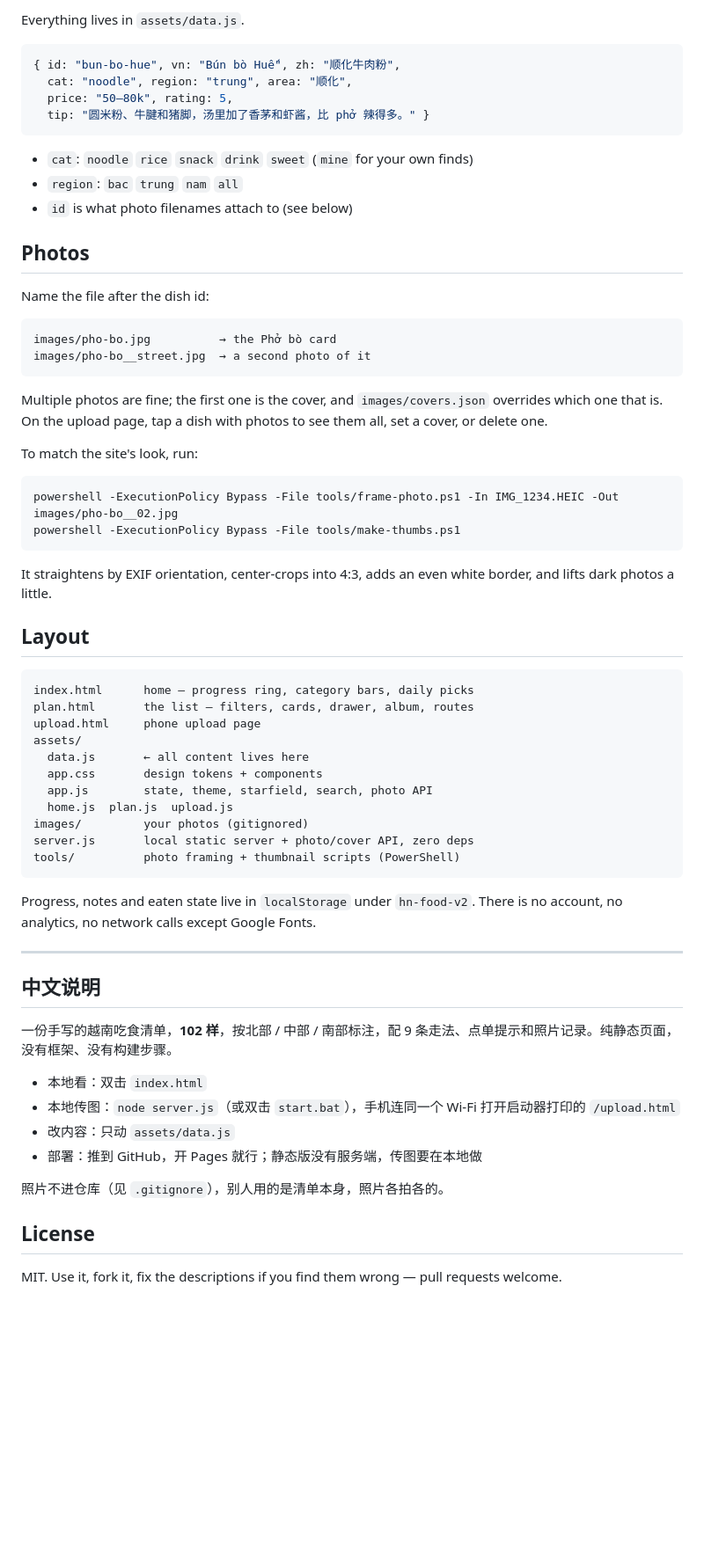
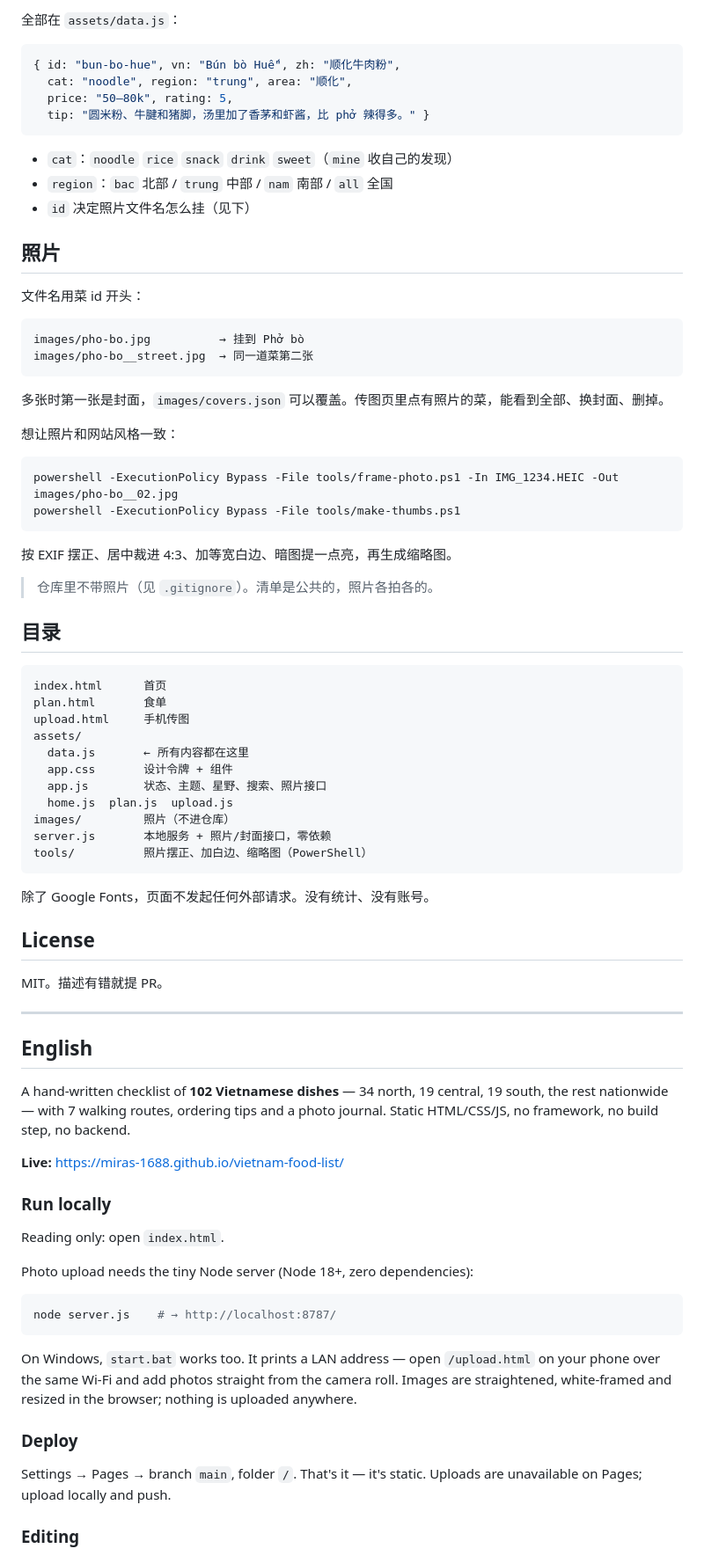
Before and after one commit to miras-1688/Vietnam-Eats, a Markdown page: README.md, the part around one of its changes. Shown at 88% size. Drawn GitHub-style; blank space fills up the shorter version.

````diff
--- a/README.md
+++ b/README.md
@@ -39,5 +54,5 @@ On Pages the upload page won't work — there's no server to write files to. Upl
 
-Everything lives in `assets/data.js`.
+全部在 `assets/data.js`：
 
 ```js
 { id: "bun-bo-hue", vn: "Bún bò Huế", zh: "顺化牛肉粉",
@@ -46,61 +61,77 @@ Everything lives in `assets/data.js`.
   tip: "圆米粉、牛腱和猪脚，汤里加了香茅和虾酱，比 phở 辣得多。" }
 ```
 
-- `cat`: `noodle` `rice` `snack` `drink` `sweet` (`mine` for your own finds)
-- `region`: `bac` `trung` `nam` `all`
-- `id` is what photo filenames attach to (see below)
+- `cat`：`noodle` `rice` `snack` `drink` `sweet`（`mine` 收自己的发现）
+- `region`：`bac` 北部 / `trung` 中部 / `nam` 南部 / `all` 全国
+- `id` 决定照片文件名怎么挂（见下）
 
-## Photos
+## 照片
 
-Name the file after the dish id:
+文件名用菜 id 开头：
 
 ```
-images/pho-bo.jpg          → the Phở bò card
-images/pho-bo__street.jpg  → a second photo of it
+images/pho-bo.jpg          → 挂到 Phở bò
+images/pho-bo__street.jpg  → 同一道菜第二张
 ```
 
-Multiple photos are fine; the first one is the cover, and `images/covers.json` overrides which one that is. On the upload page, tap a dish with photos to see them all, set a cover, or delete one.
+多张时第一张是封面，`images/covers.json` 可以覆盖。传图页里点有照片的菜，能看到全部、换封面、删掉。
 
-To match the site's look, run:
+想让照片和网站风格一致：
 
 ```bash
 powershell -ExecutionPolicy Bypass -File tools/frame-photo.ps1 -In IMG_1234.HEIC -Out images/pho-bo__02.jpg
 powershell -ExecutionPolicy Bypass -File tools/make-thumbs.ps1
 ```
 
-It straightens by EXIF orientation, center-crops into 4:3, adds an even white border, and lifts dark photos a little.
+按 EXIF 摆正、居中裁进 4:3、加等宽白边、暗图提一点亮，再生成缩略图。
 
-## Layout
+> 仓库里不带照片（见 `.gitignore`）。清单是公共的，照片各拍各的。
+
+## 目录
 
 ```
-index.html      home — progress ring, category bars, daily picks
-plan.html       the list — filters, cards, drawer, album, routes
-upload.html     phone upload page
+index.html      首页
+plan.html       食单
+upload.html     手机传图
 assets/
-  data.js       ← all content lives here
-  app.css       design tokens + components
-  app.js        state, theme, starfield, search, photo API
+  data.js       ← 所有内容都在这里
+  app.css       设计令牌 + 组件
+  app.js        状态、主题、星野、搜索、照片接口
   home.js  plan.js  upload.js
-images/         your photos (gitignored)
-server.js       local static server + photo/cover API, zero deps
-tools/          photo framing + thumbnail scripts (PowerShell)
+images/         照片（不进仓库）
+server.js       本地服务 + 照片/封面接口，零依赖
+tools/          照片摆正、加白边、缩略图（PowerShell）
 ```
 
-Progress, notes and eaten state live in `localStorage` under `hn-food-v2`. There is no account, no analytics, no network calls except Google Fonts.
+除了 Google Fonts，页面不发起任何外部请求。没有统计、没有账号。
+
+## License
+
+MIT。描述有错就提 PR。
 
 ---
 
-## 中文说明
+## English
 
-一份手写的越南吃食清单，**102 样**，按北部 / 中部 / 南部标注，配 9 条走法、点单提示和照片记录。纯静态页面，没有框架、没有构建步骤。
+A hand-written checklist of **102 Vietnamese dishes** — 34 north, 19 central, 19 south, the rest nationwide — with 7 walking routes, ordering tips and a photo journal. Static HTML/CSS/JS, no framework, no build step, no backend.
 
-- 本地看：双击 `index.html`
-- 本地传图：`node server.js`（或双击 `start.bat`），手机连同一个 Wi-Fi 打开启动器打印的 `/upload.html`
-- 改内容：只动 `assets/data.js`
-- 部署：推到 GitHub，开 Pages 就行；静态版没有服务端，传图要在本地做
+**Live:** https://miras-1688.github.io/vietnam-food-list/
 
-照片不进仓库（见 `.gitignore`），别人用的是清单本身，照片各拍各的。
+### Run locally
 
-## License
+Reading only: open `index.html`.
 
-MIT. Use it, fork it, fix the descriptions if you find them wrong — pull requests welcome.
+Photo upload needs the tiny Node server (Node 18+, zero dependencies):
+
+```bash
+node server.js    # → http://localhost:8787/
+```
+
+On Windows, `start.bat` works too. It prints a LAN address — open `/upload.html` on your phone over the same Wi-Fi and add photos straight from the camera roll. Images are straightened, white-framed and resized in the browser; nothing is uploaded anywhere.
+
+### Deploy
+
+Settings → Pages → branch `main`, folder `/`. That's it — it's static. Uploads are unavailable on Pages; upload locally and push.
+
+### Editing
+
````
Also changed, not shown: other parts of README.md (+52 -19 lines), docs/preview.png (added).
